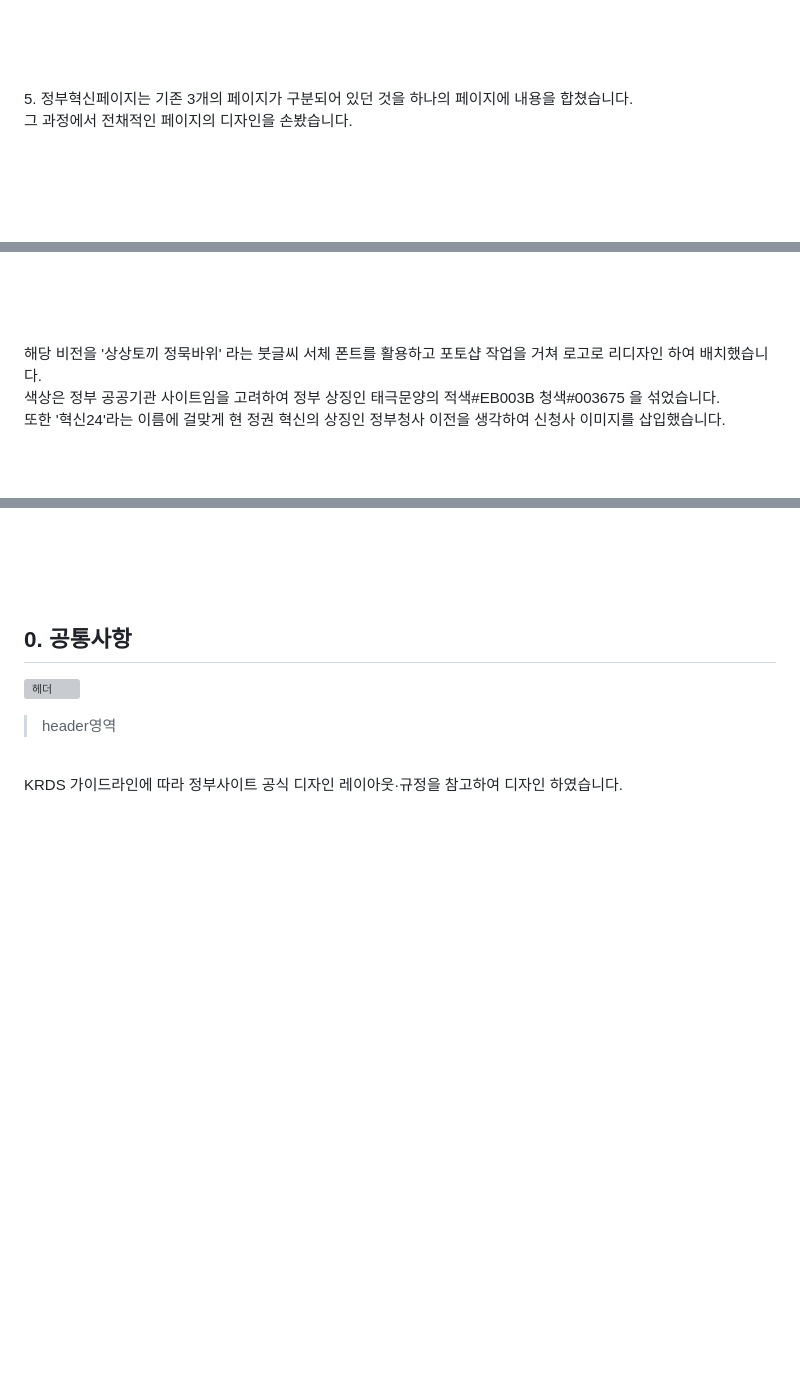
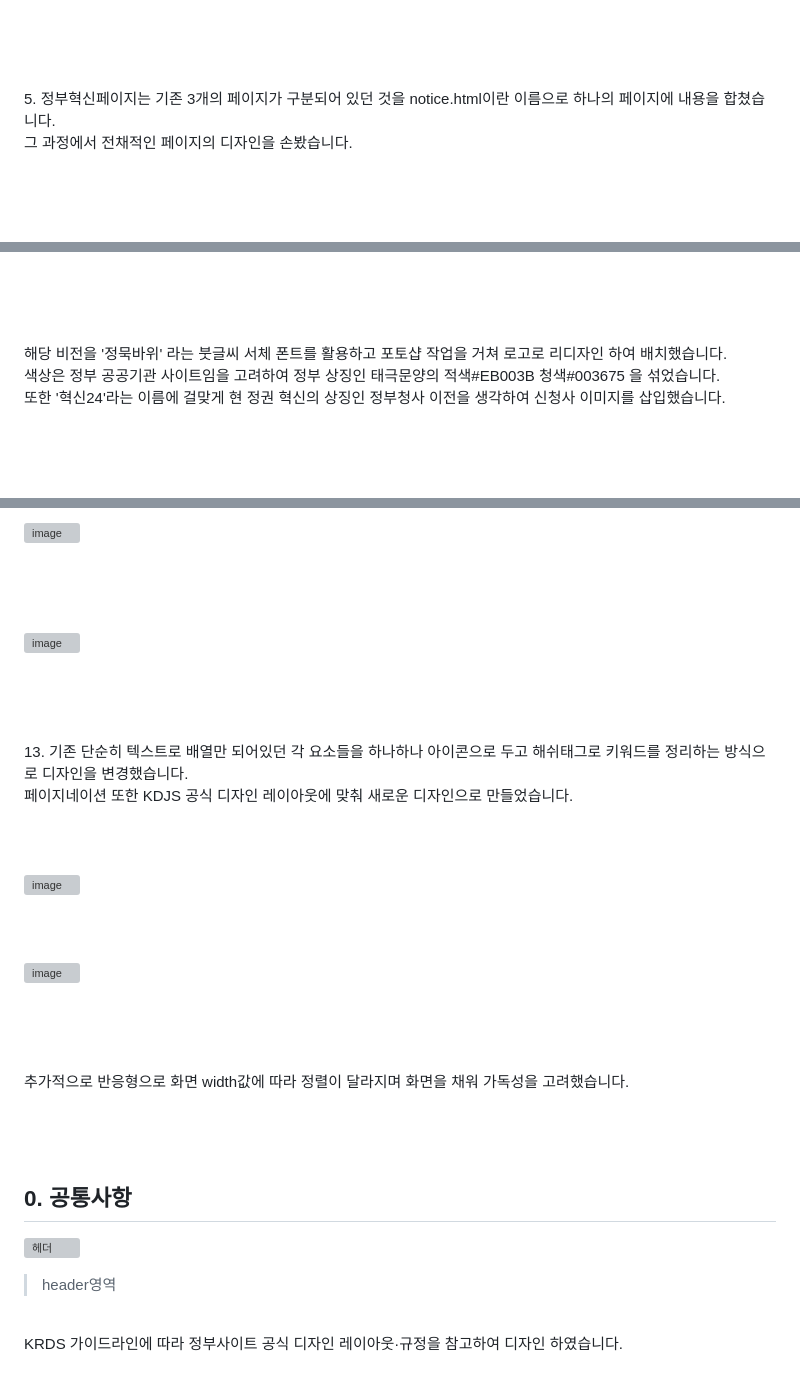
Before and after one commit to Heojungjung/-, a Markdown page: README.md, 3 parts joined by grey strips. Rendered like a GitHub page; blank space fills up the shorter version; grey boxes are pictures that could not be loaded.

```diff
--- a/README.md
+++ b/README.md
@@ -231,7 +231,7 @@ Figma 와이어프레임 및 기능정의서 제작
 <br>
 <br>
 <br>
-<br> 5. 정부혁신페이지는 기존 3개의 페이지가 구분되어 있던 것을 하나의 페이지에 내용을 합쳤습니다.
+<br> 5. 정부혁신페이지는 기존 3개의 페이지가 구분되어 있던 것을 notice.html이란 이름으로 하나의 페이지에 내용을 합쳤습니다.
 <br> 그 과정에서 전채적인 페이지의 디자인을 손봤습니다.
 <br>
 <br>
@@ -273,7 +273,7 @@ Figma 와이어프레임 및 기능정의서 제작
 <br>
 <br>
 <br>
-<br> 해당 비전을 '상상토끼 정묵바위' 라는 붓글씨 서체 폰트를 활용하고 포토샵 작업을 거쳐 로고로 리디자인 하여 배치했습니다.
+<br> 해당 비전을 '정묵바위' 라는 붓글씨 서체 폰트를 활용하고 포토샵 작업을 거쳐 로고로 리디자인 하여 배치했습니다.
 <br> 색상은 정부 공공기관 사이트임을 고려하여 정부 상징인 태극문양의  적색#EB003B  청색#003675 을 섞었습니다.
 <br> 또한 '혁신24'라는 이름에 걸맞게 현 정권 혁신의 상징인 정부청사 이전을 생각하여 신청사 이미지를 삽입했습니다.
 <br>
@@ -372,3 +440,35 @@ Figma 와이어프레임 및 기능정의서 제작
+![image](https://github.com/user-attachments/assets/9af20f0f-aa36-4eed-bd2f-910832489792)
+<br>
+<br>
+<br>
+<br>
+<br>
+![image](https://github.com/user-attachments/assets/0380d339-c829-4f73-b7ef-59307f0135d8)
+<br>
+<br>
+<br>
+<br>
+<br> 13. 기존 단순히 텍스트로 배열만 되어있던 각 요소들을 하나하나 아이콘으로 두고 해쉬태그로 키워드를 정리하는 방식으로 디자인을 변경했습니다.
+<br> 페이지네이션 또한 KDJS 공식 디자인 레이아웃에 맞춰 새로운 디자인으로 만들었습니다.
+<br>
+<br>
+<br>
+<br>
+![image](https://github.com/user-attachments/assets/9d2d5164-4236-491f-9f58-e513183efa60)
+<br>
+<br>
+<br>
+<br>
+![image](https://github.com/user-attachments/assets/ade50cbc-aabb-4040-9747-84f7e5689e7c)
+<br>
+<br>
+<br>
+<br>
+<br> 추가적으로 반응형으로 화면 width값에 따라 정렬이 달라지며 화면을 채워 가독성을 고려했습니다.
+<br>
+<br>
+<br>
+<br>
 
 
 ## 0. 공통사항
```
Also changed, not shown: other parts of README.md (+68 -0 lines).
